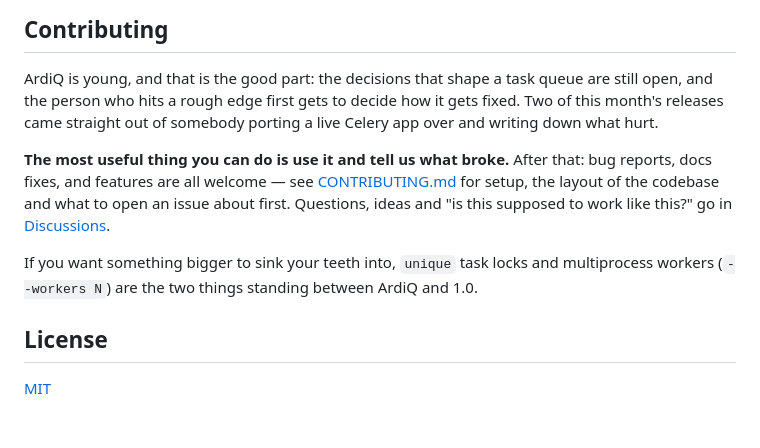
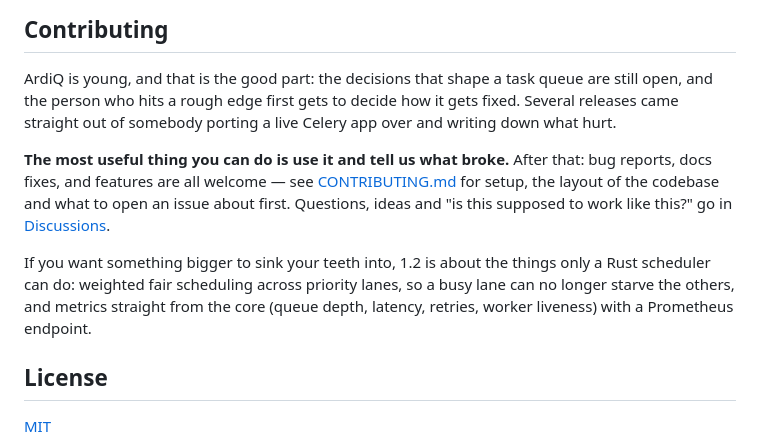
Before and after one commit to 17tayyy/ardiq, a Markdown page: README.md, the part around the change. GitHub-like rendering; blank space fills up the shorter version.

Commit message:
docs: point contributors at 1.2 instead of the shipped 1.0 items

```diff
--- a/README.md
+++ b/README.md
@@ -553,8 +553,8 @@ After changing the Rust core, rebuild with `uv sync --reinstall-package ardiq`.
 
 ArdiQ is young, and that is the good part: the decisions that shape a task queue
 are still open, and the person who hits a rough edge first gets to decide how it
-gets fixed. Two of this month's releases came straight out of somebody porting a
-live Celery app over and writing down what hurt.
+gets fixed. Several releases came straight out of somebody porting a live Celery
+app over and writing down what hurt.
 
 **The most useful thing you can do is use it and tell us what broke.** After
 that: bug reports, docs fixes, and features are all welcome — see
@@ -563,9 +563,10 @@ what to open an issue about first. Questions, ideas and "is this supposed to
 work like this?" go in
 [Discussions](https://github.com/17tayyy/ardiq/discussions).
 
-If you want something bigger to sink your teeth into, `unique` task locks and
-multiprocess workers (`--workers N`) are the two things standing between ArdiQ
-and 1.0.
+If you want something bigger to sink your teeth into, 1.2 is about the things
+only a Rust scheduler can do: weighted fair scheduling across priority lanes, so
+a busy lane can no longer starve the others, and metrics straight from the core
+(queue depth, latency, retries, worker liveness) with a Prometheus endpoint.
 
 ## License
 
```
